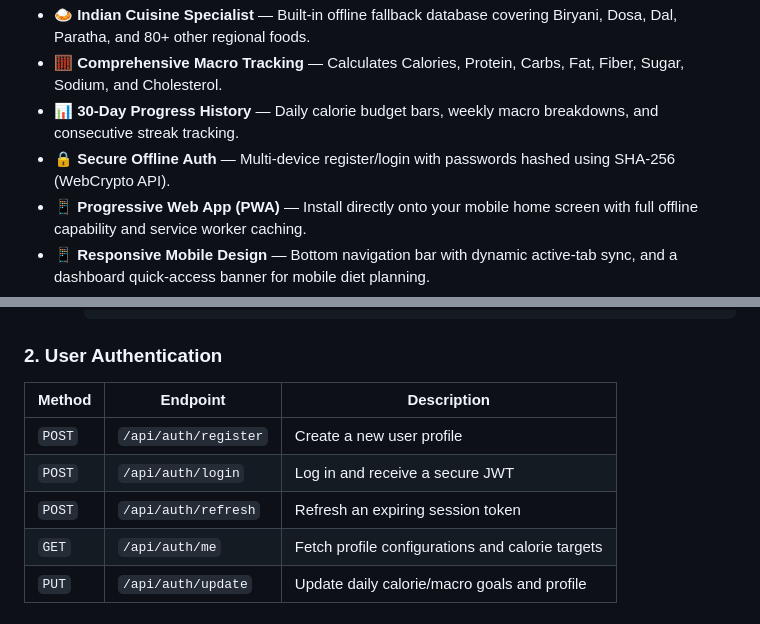
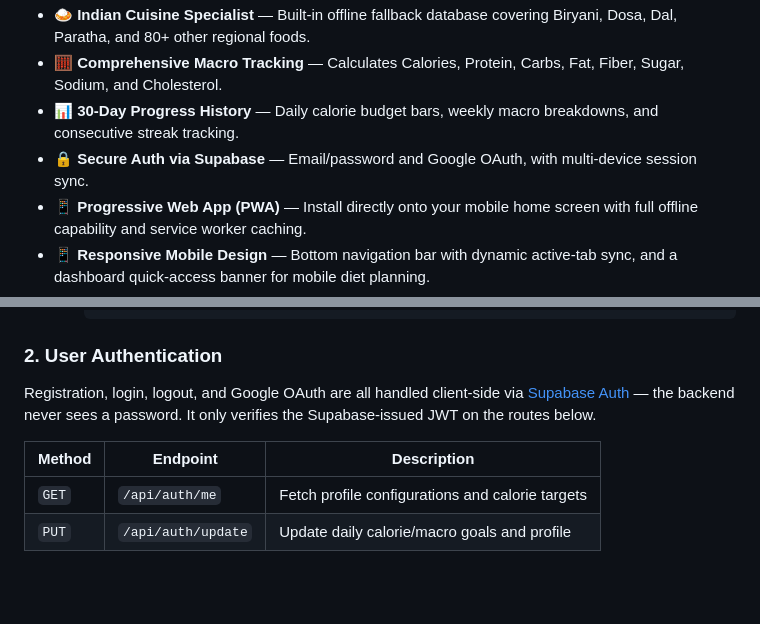
Before and after one commit to SaiPhaniAnirudh/Nutritrack, a Markdown page: README.md, 2 parts joined by grey strips. Drawn GitHub-style; blank space fills up the shorter version.

Commit message:
Fix README stale auth docs, reapply keepalive.yml secret fix (3rd time)

````diff
--- a/README.md
+++ b/README.md
@@ -13,7 +13,7 @@
 - 🍛 **Indian Cuisine Specialist** — Built-in offline fallback database covering Biryani, Dosa, Dal, Paratha, and 80+ other regional foods.
 - 🧮 **Comprehensive Macro Tracking** — Calculates Calories, Protein, Carbs, Fat, Fiber, Sugar, Sodium, and Cholesterol.
 - 📊 **30-Day Progress History** — Daily calorie budget bars, weekly macro breakdowns, and consecutive streak tracking.
-- 🔒 **Secure Offline Auth** — Multi-device register/login with passwords hashed using SHA-256 (WebCrypto API).
+- 🔒 **Secure Auth via Supabase** — Email/password and Google OAuth, with multi-device session sync.
 - 📱 **Progressive Web App (PWA)** — Install directly onto your mobile home screen with full offline capability and service worker caching.
 - 📱 **Responsive Mobile Design** — Bottom navigation bar with dynamic active-tab sync, and a dashboard quick-access banner for mobile diet planning.
 - 🛡️ **SigLIP Food-Only Rejection Guard** — Built-in zero-shot classifier that automatically filters out non-food uploads (e.g. hands, body parts, or household items) before wasting LLM API cycles.
@@ -249,11 +249,12 @@ OLLAMA_MODEL=llava-phi3
     ```
 
 ### 2. User Authentication
+Registration, login, logout, and Google OAuth are all handled client-side via
+[Supabase Auth](https://supabase.com/docs/guides/auth) — the backend never
+sees a password. It only verifies the Supabase-issued JWT on the routes below.
+
 | Method | Endpoint | Description |
 |---|---|---|
-| `POST` | `/api/auth/register` | Create a new user profile |
-| `POST` | `/api/auth/login` | Log in and receive a secure JWT |
-| `POST` | `/api/auth/refresh` | Refresh an expiring session token |
 | `GET` | `/api/auth/me` | Fetch profile configurations and calorie targets |
 | `PUT` | `/api/auth/update` | Update daily calorie/macro goals and profile |
 
````
